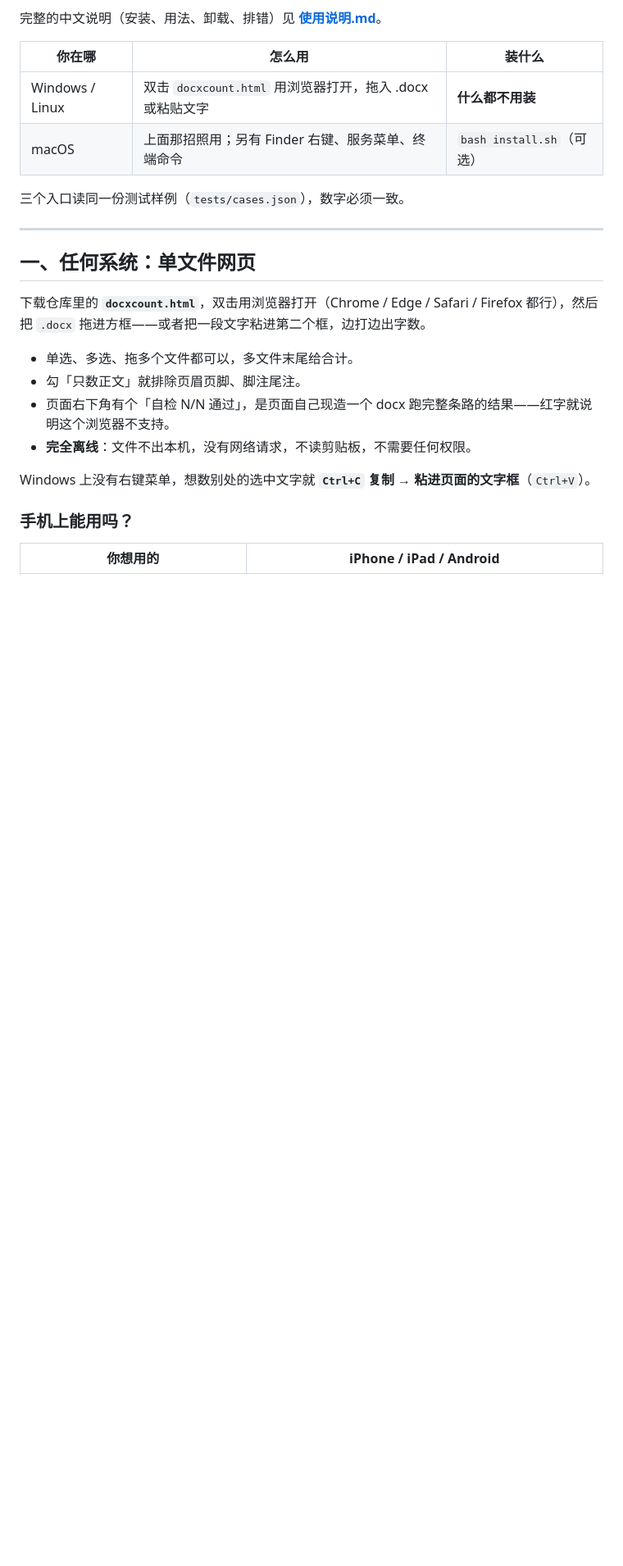
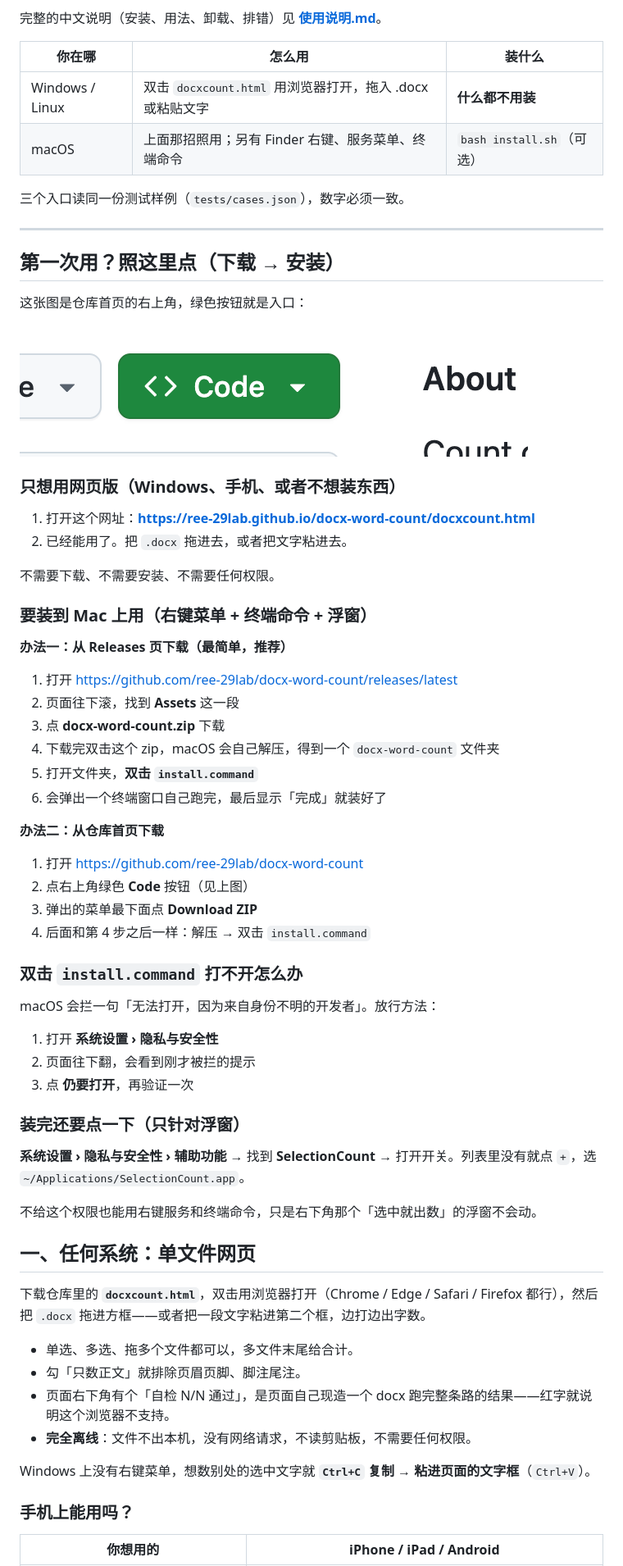
Before and after one commit to ree-29lab/docx-word-count, a Markdown page: README.md, the part around the change. Shown at 82% size. Rendered like a GitHub page; pictures changed too: docs/images/code-button.png (added); blank space fills up the shorter version.

Commit message:
README/使用说明：补上小白下载步骤与按钮截图

```diff
--- a/README.md
+++ b/README.md
@@ -14,6 +14,51 @@ One counting rule everywhere: **every CJK character counts one**, **every run of
 三个入口读同一份测试样例（`tests/cases.json`），数字必须一致。
 
 ---
+
+## 第一次用？照这里点（下载 → 安装）
+
+这张图是仓库首页的右上角，绿色按钮就是入口：
+
+![GitHub 上的 Code 按钮](docs/images/code-button.png)
+
+### 只想用网页版（Windows、手机、或者不想装东西）
+
+1. 打开这个网址：**https://ree-29lab.github.io/docx-word-count/docxcount.html**
+2. 已经能用了。把 `.docx` 拖进去，或者把文字粘进去。
+
+不需要下载、不需要安装、不需要任何权限。
+
+### 要装到 Mac 上用（右键菜单 + 终端命令 + 浮窗）
+
+**办法一：从 Releases 页下载（最简单，推荐）**
+
+1. 打开 https://github.com/ree-29lab/docx-word-count/releases/latest
+2. 页面往下滚，找到 **Assets** 这一段
+3. 点 **docx-word-count.zip** 下载
+4. 下载完双击这个 zip，macOS 会自己解压，得到一个 `docx-word-count` 文件夹
+5. 打开文件夹，**双击 `install.command`**
+6. 会弹出一个终端窗口自己跑完，最后显示「完成」就装好了
+
+**办法二：从仓库首页下载**
+
+1. 打开 https://github.com/ree-29lab/docx-word-count
+2. 点右上角绿色 **Code** 按钮（见上图）
+3. 弹出的菜单最下面点 **Download ZIP**
+4. 后面和第 4 步之后一样：解压 → 双击 `install.command`
+
+### 双击 `install.command` 打不开怎么办
+
+macOS 会拦一句「无法打开，因为来自身份不明的开发者」。放行方法：
+
+1. 打开 **系统设置 › 隐私与安全性**
+2. 页面往下翻，会看到刚才被拦的提示
+3. 点 **仍要打开**，再验证一次
+
+### 装完还要点一下（只针对浮窗）
+
+**系统设置 › 隐私与安全性 › 辅助功能** → 找到 **SelectionCount** → 打开开关。列表里没有就点 `+`，选 `~/Applications/SelectionCount.app`。
+
+不给这个权限也能用右键服务和终端命令，只是右下角那个「选中就出数」的浮窗不会动。
 
 ## 一、任何系统：单文件网页
 
```
Also changed, not shown: 使用说明.md (+37 -0 lines).
